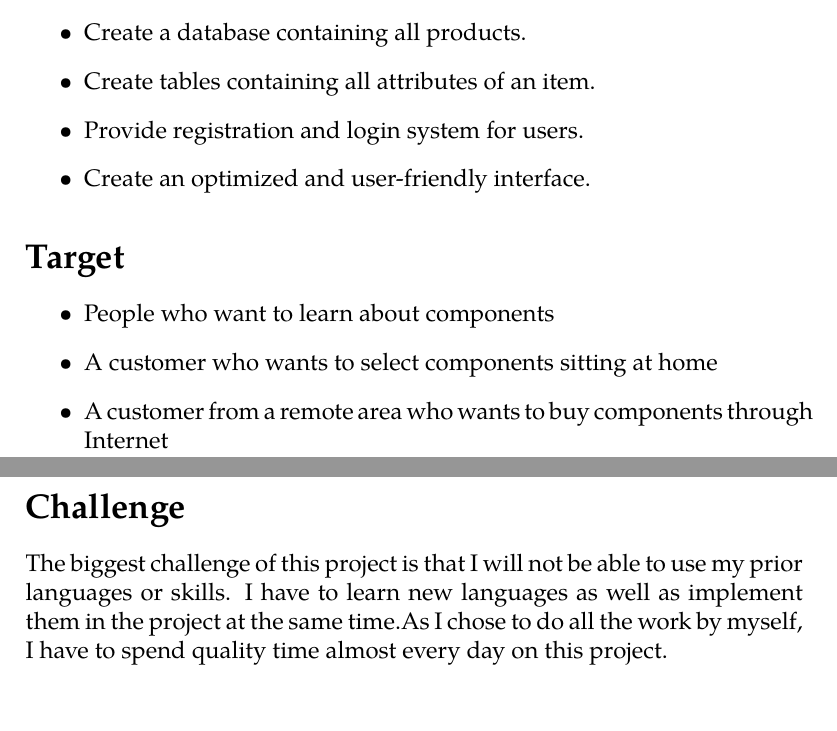
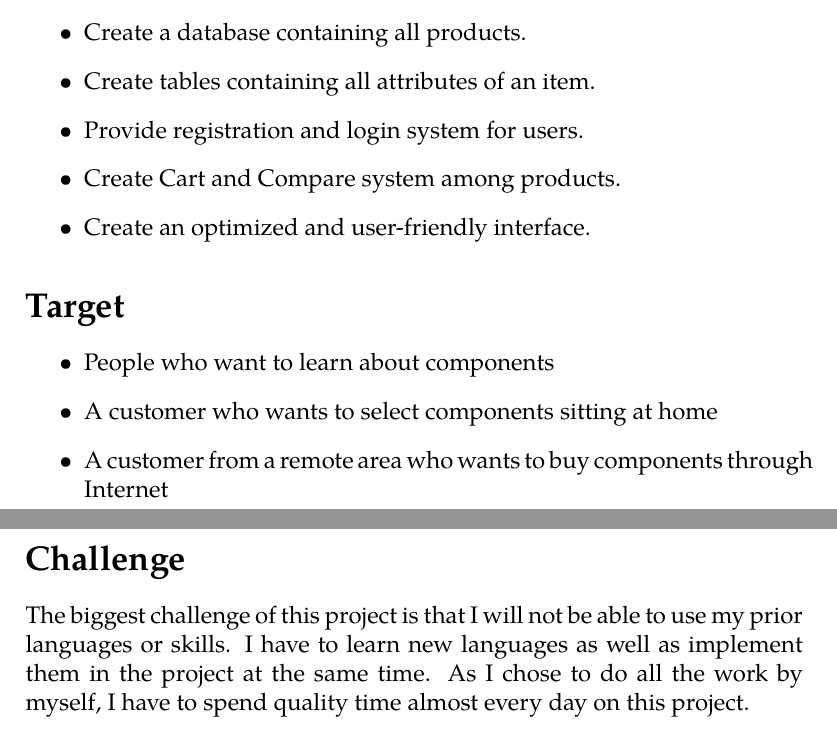
Before and after one commit to mhasan502/Computer-Store, a LaTeX document (Project Proposal.tex): two parts of pages 1 and 2 of 2, joined at a grey line, cut so that both start at the same text. Compiled offline with pdfLaTeX.

Commit message:
Update Project Proposal.tex

```diff
--- a/Project Proposal.tex
+++ b/Project Proposal.tex
@@ -26,6 +26,7 @@ A website can break the barrier for both of them. Not only a buyer can easily st
 \item  Create a database containing all products.
 \item  Create tables containing all attributes of an item.
 \item  Provide registration and login system for users.
+\item  Create Cart and Compare system among products.
 \item  Create an optimized and user-friendly interface.
 \end{itemize}
 
```
Also changed, not shown: Project Proposal.tex (2 more changed lines).
